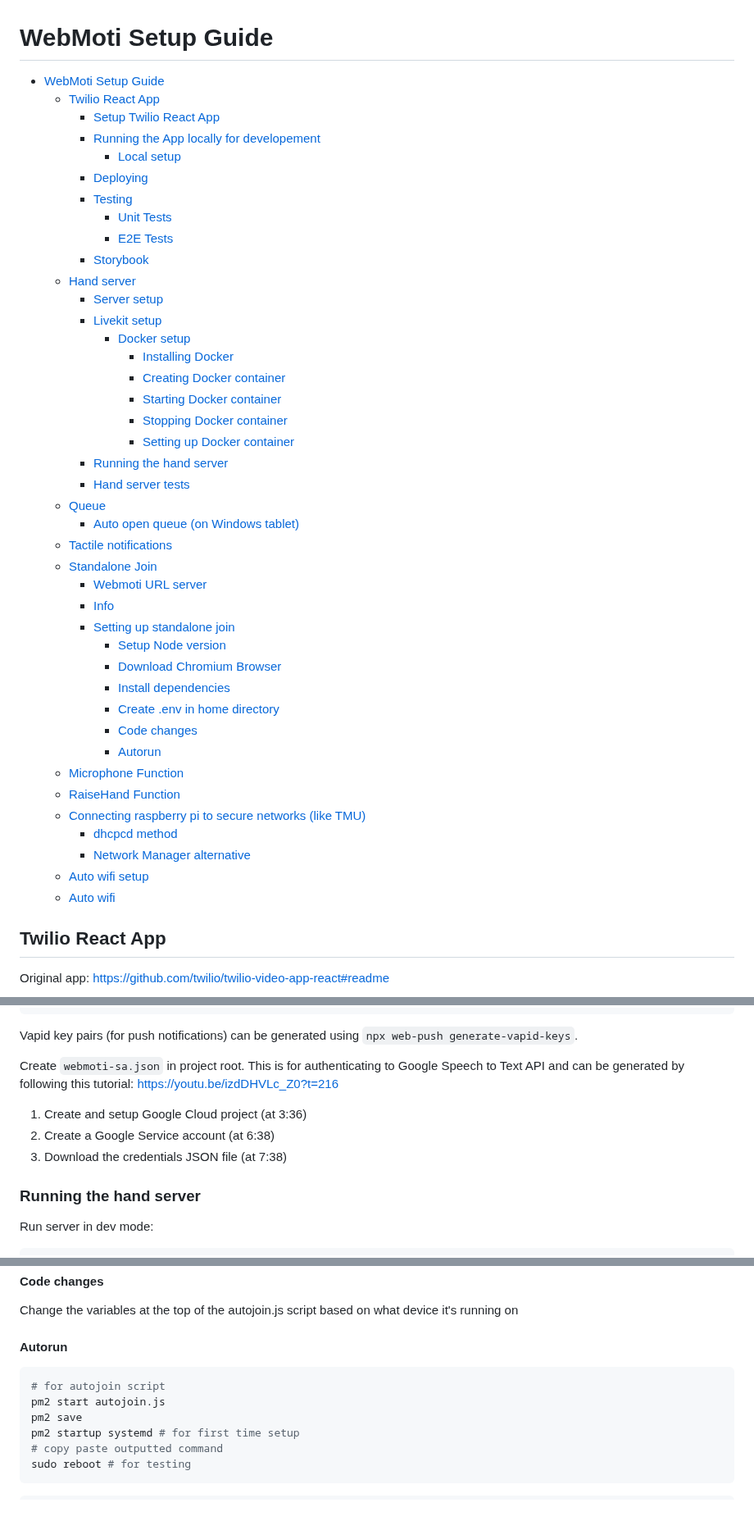
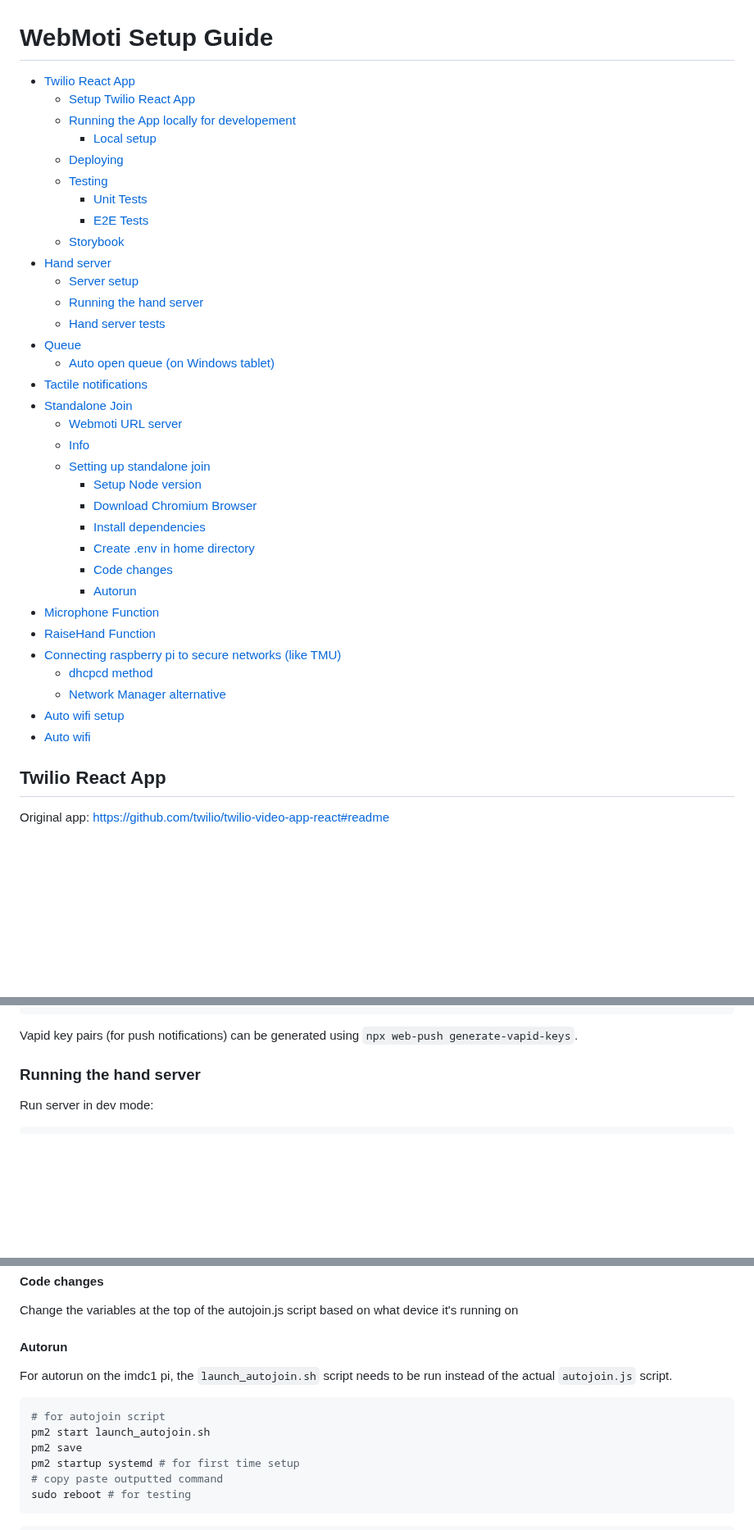
Before and after one commit to IMDC/webmoti-react, a Markdown page: setup.md, 3 parts joined by grey strips. Shown at 82% size. GitHub-like rendering; blank space fills up the shorter version.

````diff
--- a/setup.md
+++ b/setup.md
@@ -1,46 +2,38 @@
 # WebMoti Setup Guide
 
-- [WebMoti Setup Guide](#webmoti-setup-guide)
-  - [Twilio React App](#twilio-react-app)
-    - [Setup Twilio React App](#setup-twilio-react-app)
-    - [Running the App locally for developement](#running-the-app-locally-for-developement)
-      - [Local setup](#local-setup)
-    - [Deploying](#deploying)
-    - [Testing](#testing)
-      - [Unit Tests](#unit-tests)
-      - [E2E Tests](#e2e-tests)
-    - [Storybook](#storybook)
-  - [Hand server](#hand-server)
-    - [Server setup](#server-setup)
-    - [Livekit setup](#livekit-setup)
-      - [Docker setup](#docker-setup)
-        - [Installing Docker](#installing-docker)
-        - [Creating Docker container](#creating-docker-container)
-        - [Starting Docker container](#starting-docker-container)
-        - [Stopping Docker container](#stopping-docker-container)
-        - [Setting up Docker container](#setting-up-docker-container)
-    - [Running the hand server](#running-the-hand-server)
-    - [Hand server tests](#hand-server-tests)
-  - [Queue](#queue)
-    - [Auto open queue (on Windows tablet)](#auto-open-queue-on-windows-tablet)
-  - [Tactile notifications](#tactile-notifications)
-  - [Standalone Join](#standalone-join)
-    - [Webmoti URL server](#webmoti-url-server)
-    - [Info](#info)
-    - [Setting up standalone join](#setting-up-standalone-join)
-      - [Setup Node version](#setup-node-version)
-      - [Download Chromium Browser](#download-chromium-browser)
-      - [Install dependencies](#install-dependencies)
-      - [Create .env in home directory](#create-env-in-home-directory)
-      - [Code changes](#code-changes)
-      - [Autorun](#autorun)
-  - [Microphone Function](#microphone-function)
-  - [RaiseHand Function](#raisehand-function)
-  - [Connecting raspberry pi to secure networks (like TMU)](#connecting-raspberry-pi-to-secure-networks-like-tmu)
-    - [dhcpcd method](#dhcpcd-method)
-    - [Network Manager alternative](#network-manager-alternative)
-  - [Auto wifi setup](#auto-wifi-setup)
-  - [Auto wifi](#auto-wifi)
+- [Twilio React App](#twilio-react-app)
+  - [Setup Twilio React App](#setup-twilio-react-app)
+  - [Running the App locally for developement](#running-the-app-locally-for-developement)
+    - [Local setup](#local-setup)
+  - [Deploying](#deploying)
+  - [Testing](#testing)
+    - [Unit Tests](#unit-tests)
+    - [E2E Tests](#e2e-tests)
+  - [Storybook](#storybook)
+- [Hand server](#hand-server)
+  - [Server setup](#server-setup)
+  - [Running the hand server](#running-the-hand-server)
+  - [Hand server tests](#hand-server-tests)
+- [Queue](#queue)
+  - [Auto open queue (on Windows tablet)](#auto-open-queue-on-windows-tablet)
+- [Tactile notifications](#tactile-notifications)
+- [Standalone Join](#standalone-join)
+  - [Webmoti URL server](#webmoti-url-server)
+  - [Info](#info)
+  - [Setting up standalone join](#setting-up-standalone-join)
+    - [Setup Node version](#setup-node-version)
+    - [Download Chromium Browser](#download-chromium-browser)
+    - [Install dependencies](#install-dependencies)
+    - [Create .env in home directory](#create-env-in-home-directory)
+    - [Code changes](#code-changes)
+    - [Autorun](#autorun)
+- [Microphone Function](#microphone-function)
+- [RaiseHand Function](#raisehand-function)
+- [Connecting raspberry pi to secure networks (like TMU)](#connecting-raspberry-pi-to-secure-networks-like-tmu)
+  - [dhcpcd method](#dhcpcd-method)
+  - [Network Manager alternative](#network-manager-alternative)
+- [Auto wifi setup](#auto-wifi-setup)
+- [Auto wifi](#auto-wifi)
 
 ## Twilio React App
 
@@ -253,13 +167,6 @@ OPENAI_API_KEY=
 ```
 
 Vapid key pairs (for push notifications) can be generated using `npx web-push generate-vapid-keys`.
-
-Create `webmoti-sa.json` in project root. This is for authenticating to
- Google Speech to Text API and can be generated by following this tutorial: <https://youtu.be/izdDHVLc_Z0?t=216>
-
-1. Create and setup Google Cloud project (at 3:36)
-2. Create a Google Service account (at 6:38)
-3. Download the credentials JSON file (at 7:38)
 
 ### Running the hand server
 
@@ -407,9 +314,12 @@ Change the variables at the top of the autojoin.js script based on what device
 
 #### Autorun
 
+For autorun on the imdc1 pi, the `launch_autojoin.sh` script needs to be run
+ instead of the actual `autojoin.js` script.
+
 ```bash
 # for autojoin script
-pm2 start autojoin.js
+pm2 start launch_autojoin.sh
 pm2 save
 pm2 startup systemd # for first time setup
 # copy paste outputted command
````
Also changed, not shown: other parts of setup.md (+1 -79 lines).
